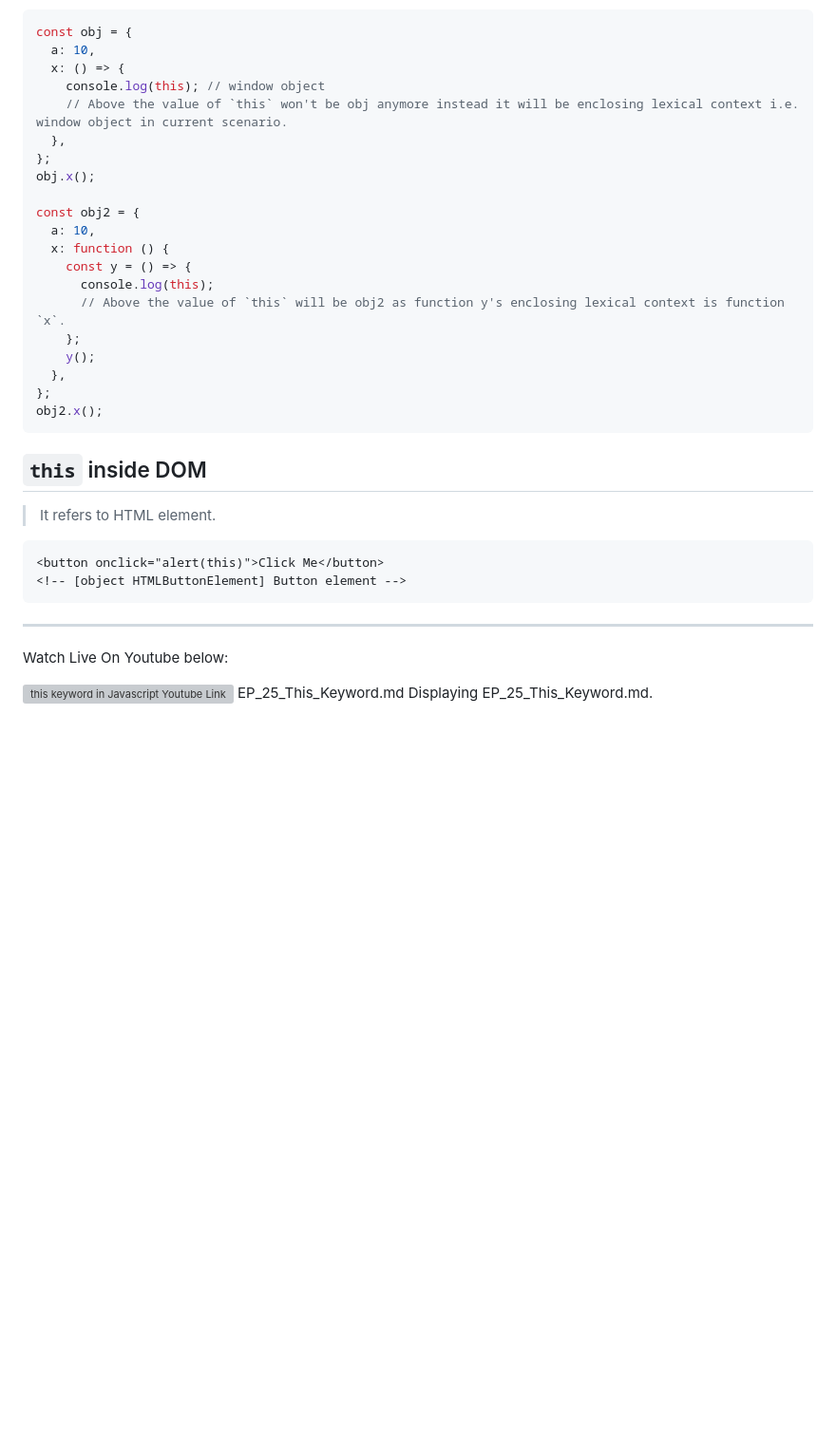
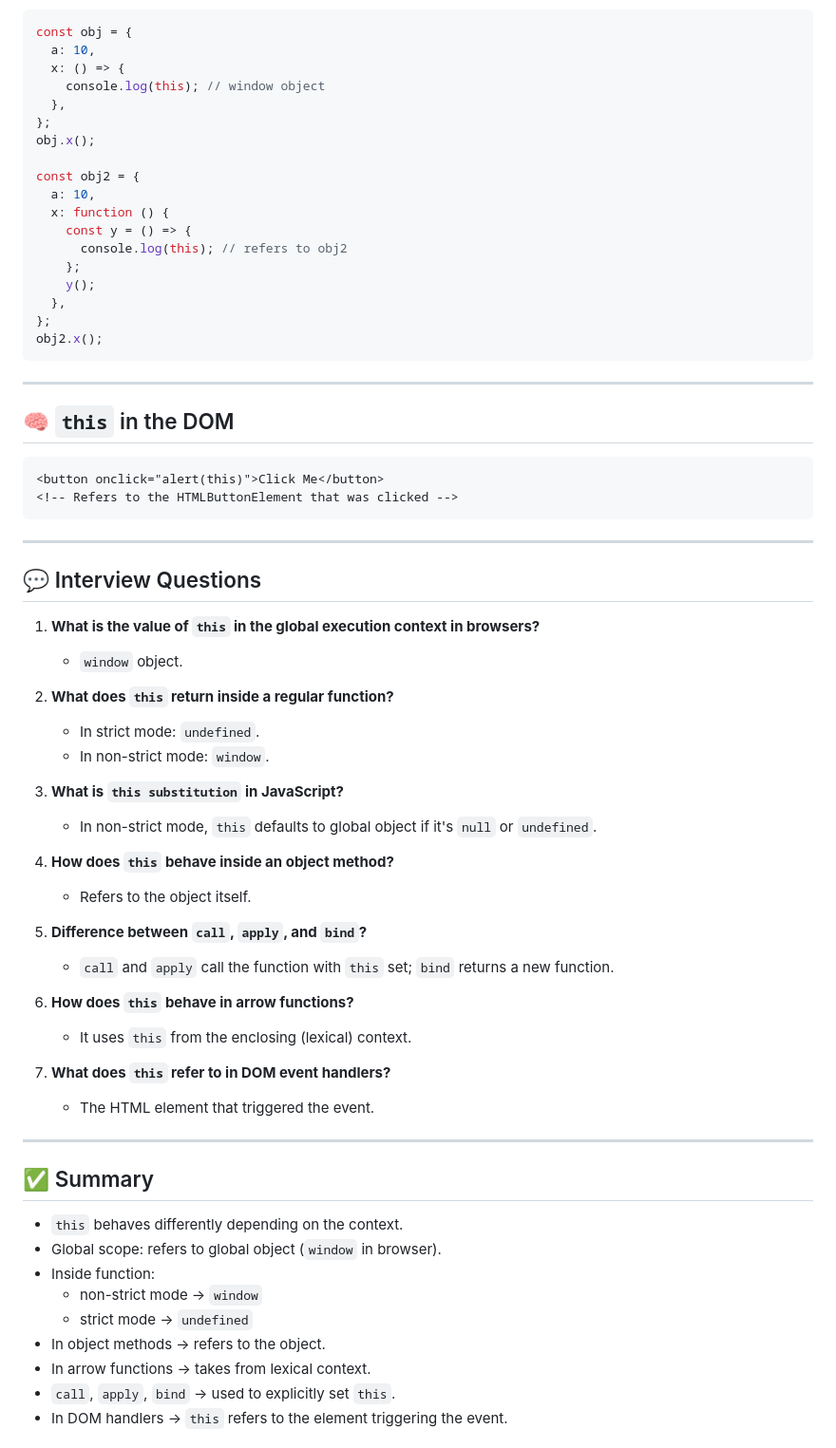
Before and after one commit to ayush-gupta07/Namastey-Javascript-Notes, a Markdown page: season-2/EP_06_this_keyword.md, the part around one of its changes. Shown at 95% size. Rendered like a GitHub page; blank space fills up the shorter version; grey boxes are pictures that could not be loaded.

````diff
--- a/season-2/EP_06_this_keyword.md
+++ b/season-2/EP_06_this_keyword.md
@@ -89,7 +81,6 @@ const obj = {
   a: 10,
   x: () => {
     console.log(this); // window object
-    // Above the value of `this` won't be obj anymore instead it will be enclosing lexical context i.e. window object in current scenario.
   },
 };
 obj.x();
@@ -98,8 +89,7 @@ const obj2 = {
   a: 10,
   x: function () {
     const y = () => {
-      console.log(this);
-      // Above the value of `this` will be obj2 as function y's enclosing lexical context is function `x`.
+      console.log(this); // refers to obj2
     };
     y();
   },
@@ -107,20 +97,52 @@ const obj2 = {
 obj2.x();
 ```
 
-## `this` inside DOM
+---
 
-> It refers to HTML element.
+## 🧠 `this` in the DOM
 
 ```html
 <button onclick="alert(this)">Click Me</button>
-<!-- [object HTMLButtonElement] Button element -->
+<!-- Refers to the HTMLButtonElement that was clicked -->
 ```
 
 ---
 
-Watch Live On Youtube below:
+## 💬 Interview Questions
 
-<a href="https://www.youtube.com/watch?v=9T4z98JcHR0&list=PLlasXeu85E9eWOpw9jxHOQyGMRiBZ60aX&index=4&ab_channel=AkshaySaini" target="_blank"><img src="https://img.youtube.com/vi/9T4z98JcHR0/0.jpg" width="750"
-alt="this keyword in Javascript Youtube Link"/></a>
-EP_25_This_Keyword.md
-Displaying EP_25_This_Keyword.md.
+1. **What is the value of `this` in the global execution context in browsers?**
+   - `window` object.
+
+2. **What does `this` return inside a regular function?**
+   - In strict mode: `undefined`.
+   - In non-strict mode: `window`.
+
+3. **What is `this substitution` in JavaScript?**
+   - In non-strict mode, `this` defaults to global object if it's `null` or `undefined`.
+
+4. **How does `this` behave inside an object method?**
+   - Refers to the object itself.
+
+5. **Difference between `call`, `apply`, and `bind`?**
+   - `call` and `apply` call the function with `this` set; `bind` returns a new function.
+
+6. **How does `this` behave in arrow functions?**
+   - It uses `this` from the enclosing (lexical) context.
+
+7. **What does `this` refer to in DOM event handlers?**
+   - The HTML element that triggered the event.
+
+---
+
+## ✅ Summary
+
+- `this` behaves differently depending on the context.
+- Global scope: refers to global object (`window` in browser).
+- Inside function:
+  - non-strict mode → `window`
+  - strict mode → `undefined`
+- In object methods → refers to the object.
+- In arrow functions → takes from lexical context.
+- `call`, `apply`, `bind` → used to explicitly set `this`.
+- In DOM handlers → `this` refers to the element triggering the event.
+
````
Also changed, not shown: other parts of season-2/EP_06_this_keyword.md (+33 -36 lines).
